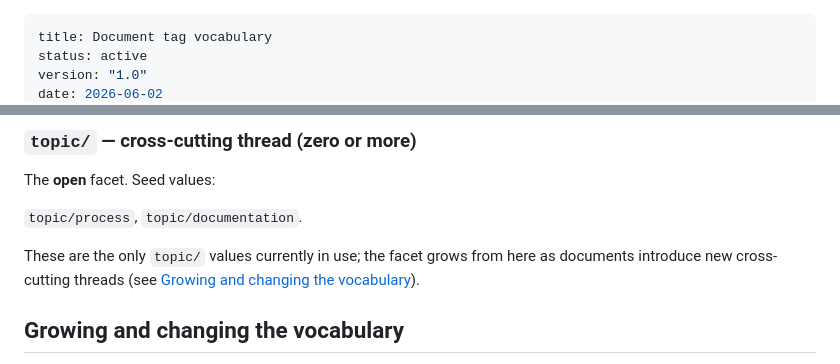
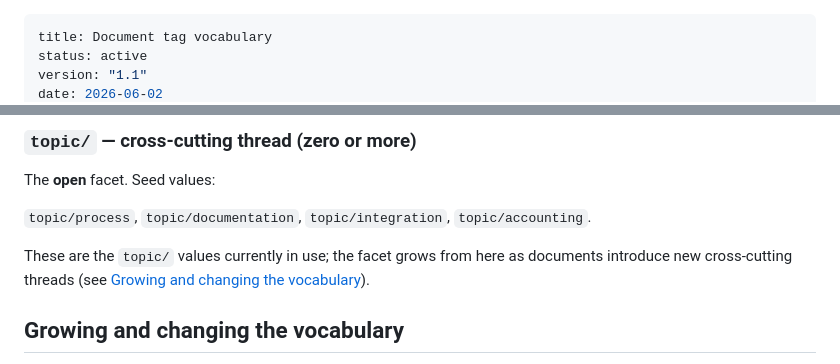
Before and after one commit to fkhawajagh/lbkmk, a Markdown page: docs/tags.md, 2 parts joined by grey strips. Drawn GitHub-style.

Commit message:
docs(tags): add topic/integration and topic/accounting to controlled vocabulary
- Adds the two topic/ values first used by ADR-0001, per the vocabulary
  growth rule (same PR that first uses them).

- Bumps tags.md to version 1.1 (minor, per its own rule: values added
  within an existing facet).

Fixes architecture review finding I-2.

```diff
--- a/docs/tags.md
+++ b/docs/tags.md
@@ -1,5 +1,5 @@
 ---
 title: Document tag vocabulary
 status: active
-version: "1.0"
+version: "1.1"
 date: 2026-06-02
@@ -109,9 +109,9 @@ Anchored to the per-tool references under [`integrations/`](integrations/).
 
 The **open** facet. Seed values:
 
-`topic/process`, `topic/documentation`.
+`topic/process`, `topic/documentation`, `topic/integration`, `topic/accounting`.
 
-These are the only `topic/` values currently in use; the facet grows from here as
+These are the `topic/` values currently in use; the facet grows from here as
 documents introduce new cross-cutting threads (see
 [Growing and changing the vocabulary](#growing-and-changing-the-vocabulary)).
 
```
Also changed, not shown: other parts of docs/tags.md (+1 -1 lines).
